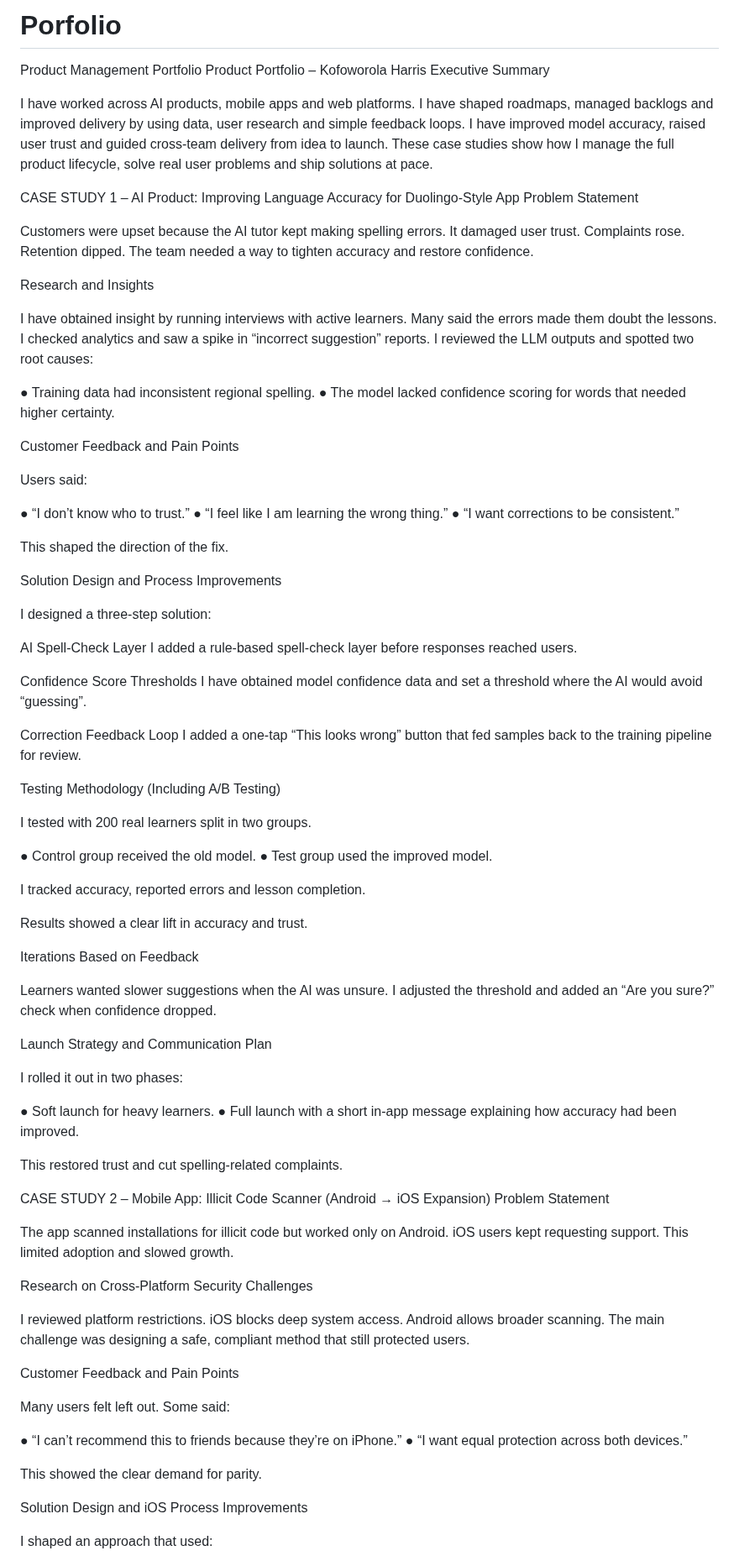
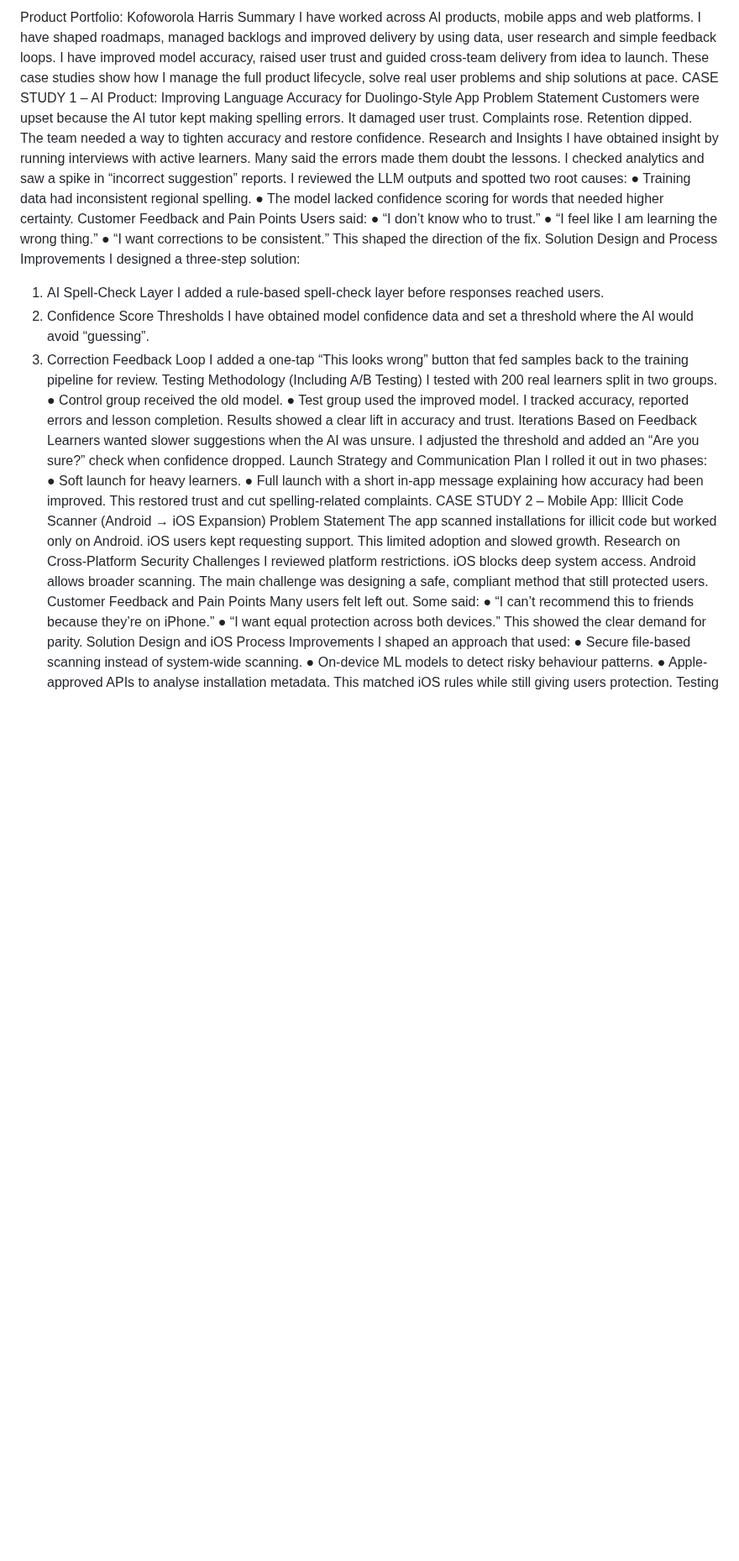
Before and after one commit to kofogt/Porfolio, a Markdown page: README.md, the part around one of its changes. Shown at 84% size. Rendered like a GitHub page; blank space fills up the shorter version.

```diff
--- a/README.md
+++ b/README.md
@@ -1,88 +1,50 @@
-# Porfolio
-Product Management Portfolio
-Product Portfolio – Kofoworola Harris
-Executive Summary
-
+Product Portfolio: Kofoworola Harris
+Summary
 I have worked across AI products, mobile apps and web platforms. I have shaped roadmaps, managed backlogs and improved delivery by using data, user research and simple feedback loops. I have improved model accuracy, raised user trust and guided cross-team delivery from idea to launch. These case studies show how I manage the full product lifecycle, solve real user problems and ship solutions at pace.
-
 CASE STUDY 1 – AI Product: Improving Language Accuracy for Duolingo-Style App
 Problem Statement
-
 Customers were upset because the AI tutor kept making spelling errors. It damaged user trust. Complaints rose. Retention dipped. The team needed a way to tighten accuracy and restore confidence.
-
 Research and Insights
-
 I have obtained insight by running interviews with active learners. Many said the errors made them doubt the lessons. I checked analytics and saw a spike in “incorrect suggestion” reports. I reviewed the LLM outputs and spotted two root causes:
-
 ● Training data had inconsistent regional spelling.
 ● The model lacked confidence scoring for words that needed higher certainty.
-
 Customer Feedback and Pain Points
-
 Users said:
-
 ● “I don’t know who to trust.”
 ● “I feel like I am learning the wrong thing.”
 ● “I want corrections to be consistent.”
-
 This shaped the direction of the fix.
-
 Solution Design and Process Improvements
-
 I designed a three-step solution:
-
-AI Spell-Check Layer
+1.	AI Spell-Check Layer
 I added a rule-based spell-check layer before responses reached users.
-
-Confidence Score Thresholds
+2.	Confidence Score Thresholds
 I have obtained model confidence data and set a threshold where the AI would avoid “guessing”.
-
-Correction Feedback Loop
+3.	Correction Feedback Loop
 I added a one-tap “This looks wrong” button that fed samples back to the training pipeline for review.
-
 Testing Methodology (Including A/B Testing)
-
 I tested with 200 real learners split in two groups.
-
 ● Control group received the old model.
 ● Test group used the improved model.
-
 I tracked accuracy, reported errors and lesson completion.
-
 Results showed a clear lift in accuracy and trust.
-
 Iterations Based on Feedback
-
 Learners wanted slower suggestions when the AI was unsure.
 I adjusted the threshold and added an “Are you sure?” check when confidence dropped.
-
 Launch Strategy and Communication Plan
-
 I rolled it out in two phases:
-
 ● Soft launch for heavy learners.
 ● Full launch with a short in-app message explaining how accuracy had been improved.
-
 This restored trust and cut spelling-related complaints.
-
 CASE STUDY 2 – Mobile App: Illicit Code Scanner (Android → iOS Expansion)
 Problem Statement
-
 The app scanned installations for illicit code but worked only on Android. iOS users kept requesting support. This limited adoption and slowed growth.
-
 Research on Cross-Platform Security Challenges
-
 I reviewed platform restrictions. iOS blocks deep system access. Android allows broader scanning. The main challenge was designing a safe, compliant method that still protected users.
-
 Customer Feedback and Pain Points
-
 Many users felt left out. Some said:
-
 ● “I can’t recommend this to friends because they’re on iPhone.”
 ● “I want equal protection across both devices.”
-
 This showed the clear demand for parity.
-
 Solution Design and iOS Process Improvements
-
 I shaped an approach that used:
```
Also changed, not shown: other parts of README.md (+0 -34 lines).
